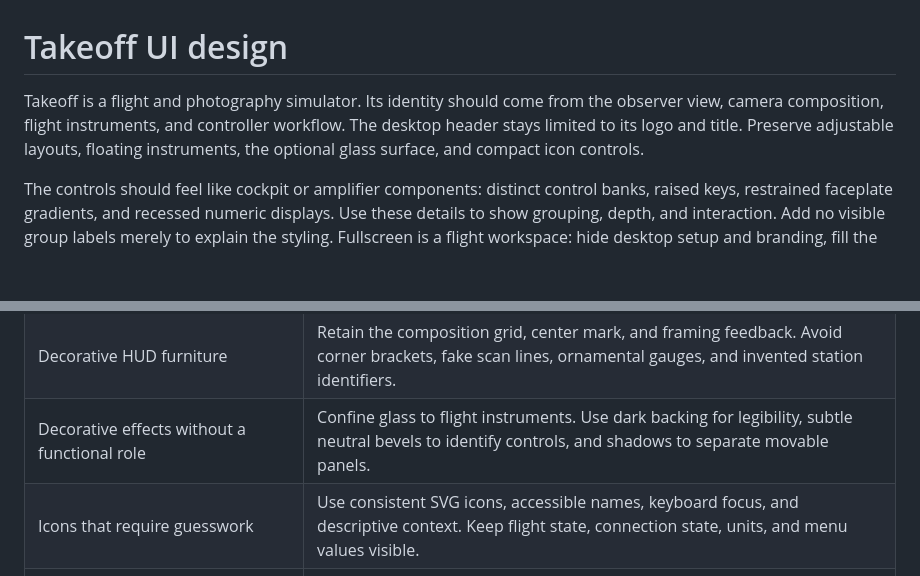
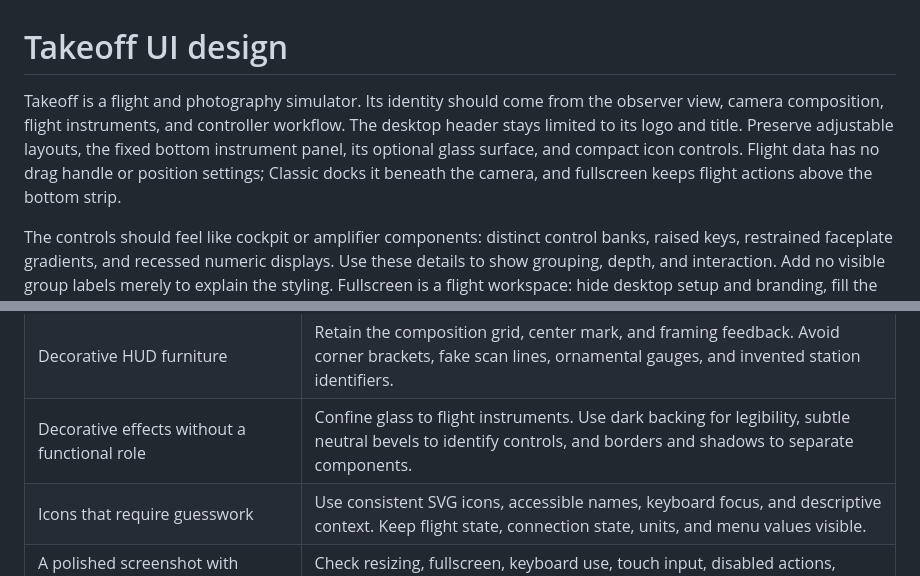
Before and after one commit to Ajtn05/Takeoff, a Markdown page: docs/DESIGN.md, 2 parts joined by grey strips. Drawn GitHub-style; blank space fills up the shorter version.

```diff
--- a/docs/DESIGN.md
+++ b/docs/DESIGN.md
@@ -1,6 +1,6 @@
 # Takeoff UI design
 
-Takeoff is a flight and photography simulator. Its identity should come from the observer view, camera composition, flight instruments, and controller workflow. The desktop header stays limited to its logo and title. Preserve adjustable layouts, floating instruments, the optional glass surface, and compact icon controls.
+Takeoff is a flight and photography simulator. Its identity should come from the observer view, camera composition, flight instruments, and controller workflow. The desktop header stays limited to its logo and title. Preserve adjustable layouts, the fixed bottom instrument panel, its optional glass surface, and compact icon controls. Flight data has no drag handle or position settings; Classic docks it beneath the camera, and fullscreen keeps flight actions above the bottom strip.
 
 The controls should feel like cockpit or amplifier components: distinct control banks, raised keys, restrained faceplate gradients, and recessed numeric displays. Use these details to show grouping, depth, and interaction. Add no visible group labels merely to explain the styling. Fullscreen is a flight workspace: hide desktop setup and branding, fill the window with the observer and camera views, and retain compact instruments and flight actions. A collapsed instrument panel continues to show altitude, speed, and heading. Collision recovery has a persistent reset prompt in both modes.
 
@@ -18,7 +18,7 @@ Our review of Takeoff identified small text, blue tint across nearly every surfa
 | Accent color applied everywhere | Use neutral graphite surfaces. Cyan identifies selected controls, focus, and the primary action; amber and red indicate actual flight states. |
 | Tiny labels and tracked capitals used to suggest technical depth | Use readable sans-serif labels. Keep monospace and tabular numerals for telemetry and performance measurements. |
 | Decorative HUD furniture | Retain the composition grid, center mark, and framing feedback. Avoid corner brackets, fake scan lines, ornamental gauges, and invented station identifiers. |
-| Decorative effects without a functional role | Confine glass to flight instruments. Use dark backing for legibility, subtle neutral bevels to identify controls, and shadows to separate movable panels. |
+| Decorative effects without a functional role | Confine glass to flight instruments. Use dark backing for legibility, subtle neutral bevels to identify controls, and borders and shadows to separate components. |
 | Icons that require guesswork | Use consistent SVG icons, accessible names, keyboard focus, and descriptive context. Keep flight state, connection state, units, and menu values visible. |
 | A polished screenshot with incomplete behavior | Check resizing, fullscreen, keyboard use, touch input, disabled actions, disconnection, and real photo export. |
 
```
Also changed, not shown: README.md (+5 -5 lines), docs/images/fullscreen.png, docs/images/workspace.png, 5 other files.
